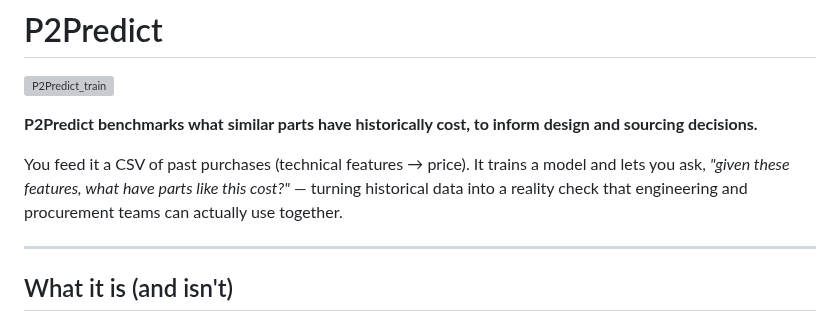
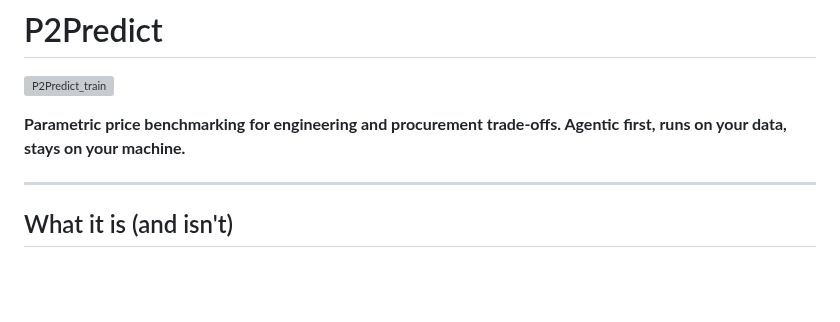
Before and after one commit to ahmed-khalil-hafsi/P2Predict, a Markdown page: README.md, the part around the change. Rendered like a GitHub page; blank space fills up the shorter version; grey boxes are pictures that could not be loaded.

Commit message:
Update CoC to Contributor Covenant v2.1, update README tagline

```diff
--- a/README.md
+++ b/README.md
@@ -3,9 +3,7 @@
 
 [![P2Predict_train](https://github.com/ahmed-khalil-hafsi/P2Predict/actions/workflows/p2predict_train.yml/badge.svg)](https://github.com/ahmed-khalil-hafsi/P2Predict/actions/workflows/p2predict_train.yml)
 
-**P2Predict benchmarks what similar parts have historically cost, to inform design and sourcing decisions.**
-
-You feed it a CSV of past purchases (technical features → price). It trains a model and lets you ask, *"given these features, what have parts like this cost?"* — turning historical data into a reality check that engineering and procurement teams can actually use together.
+**Parametric price benchmarking for engineering and procurement trade-offs. Agentic first, runs on your data, stays on your machine.**
 
 ---
 
```
Also changed, not shown: CODE_OF_CONDUCT.md (+51 -76 lines).
